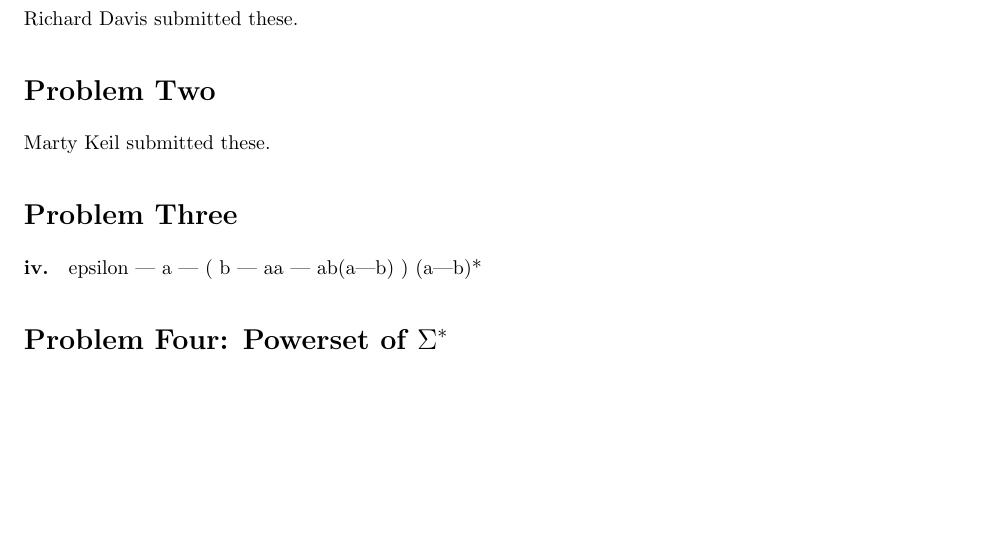
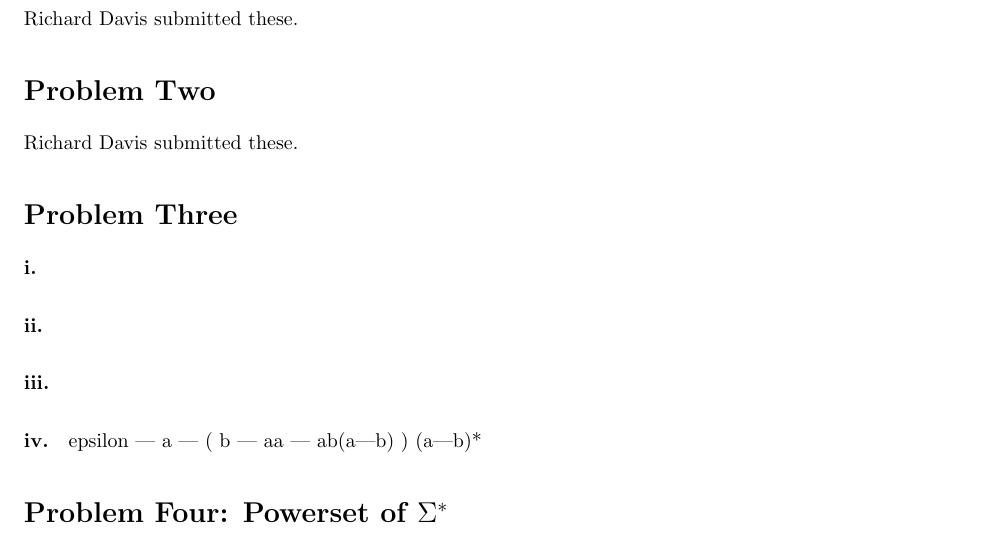
Before and after one commit to richarddavis/cs103, a LaTeX problem sheet (hw5/cheng_davis_keil_hw5.tex): part of page 1 of 3, cut so that both start at the same text, the shorter picture padded with empty space. Compiled offline with pdfLaTeX.

Commit message:
Adding sections.

```diff
--- a/hw5/cheng_davis_keil_hw5.tex
+++ b/hw5/cheng_davis_keil_hw5.tex
@@ -47,12 +47,14 @@
 
 \section*{Problem One} Richard Davis submitted these.
 
-\section*{Problem Two} Marty Keil submitted these.
+\section*{Problem Two} Richard Davis submitted these.
 
 \section*{Problem Three}
 
-\paragraph{iv.}
-epsilon | a | ( b | aa | ab(a|b) ) (a|b)*
+\paragraph{i.}
+\paragraph{ii.}
+\paragraph{iii.}
+\paragraph{iv.} epsilon | a | ( b | aa | ab(a|b) ) (a|b)*
 
 \section*{Problem Four: Powerset of $\Sigma^*$}
 If $\Sigma$ is an alphabet, then $\Sigma^*$ is the set of all strings composed from letters in $\Sigma$. The powerset of $\Sigma^*$ is the set of all $\Sigma^*$'s subsets. In other words, the powerset is the set of all possible languages in the alphabet $\Sigma$.
```
